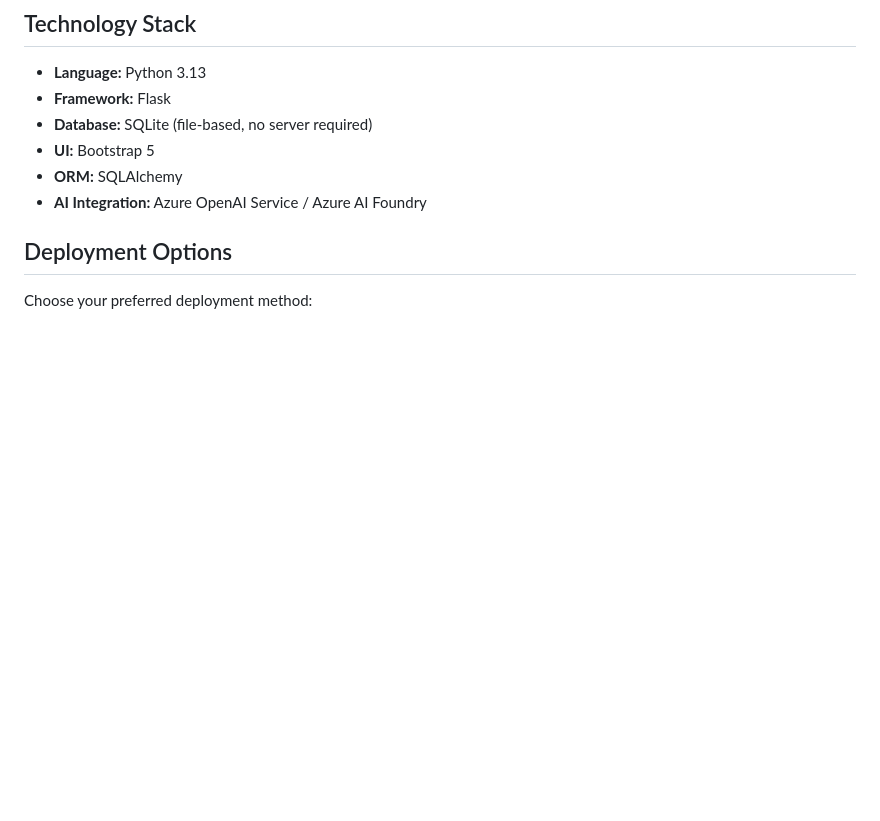
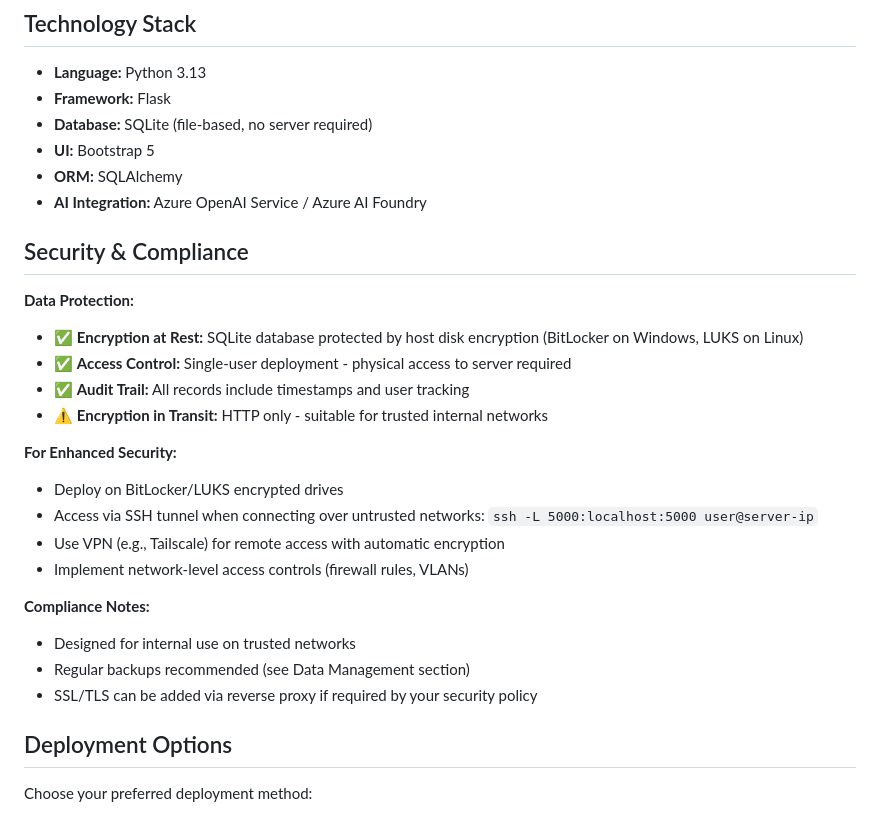
Before and after one commit to rablaine/NoteHelper, a Markdown page: README.md, the part around the change. Drawn GitHub-style; blank space fills up the shorter version.

```diff
--- a/README.md
+++ b/README.md
@@ -45,6 +45,25 @@
 - **UI:** Bootstrap 5
 - **ORM:** SQLAlchemy
 - **AI Integration:** Azure OpenAI Service / Azure AI Foundry
+
+## Security & Compliance
+
+**Data Protection:**
+- ✅ **Encryption at Rest:** SQLite database protected by host disk encryption (BitLocker on Windows, LUKS on Linux)
+- ✅ **Access Control:** Single-user deployment - physical access to server required
+- ✅ **Audit Trail:** All records include timestamps and user tracking
+- ⚠️ **Encryption in Transit:** HTTP only - suitable for trusted internal networks
+
+**For Enhanced Security:**
+- Deploy on BitLocker/LUKS encrypted drives
+- Access via SSH tunnel when connecting over untrusted networks: `ssh -L 5000:localhost:5000 user@server-ip`
+- Use VPN (e.g., Tailscale) for remote access with automatic encryption
+- Implement network-level access controls (firewall rules, VLANs)
+
+**Compliance Notes:**
+- Designed for internal use on trusted networks
+- Regular backups recommended (see Data Management section)
+- SSL/TLS can be added via reverse proxy if required by your security policy
 
 ## Deployment Options
 
```
Also changed, not shown: .github/copilot-instructions.md (+12 -13 lines).
